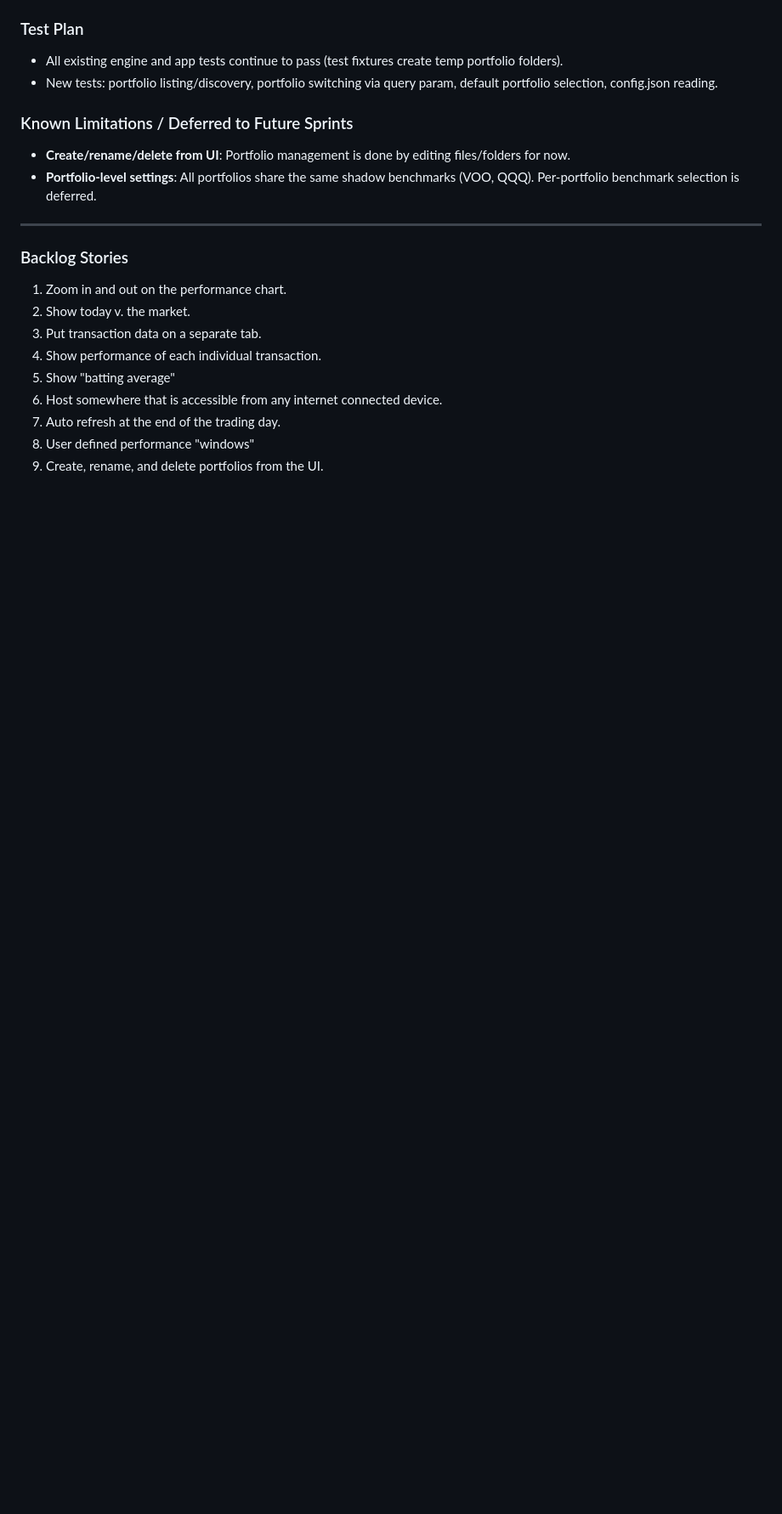
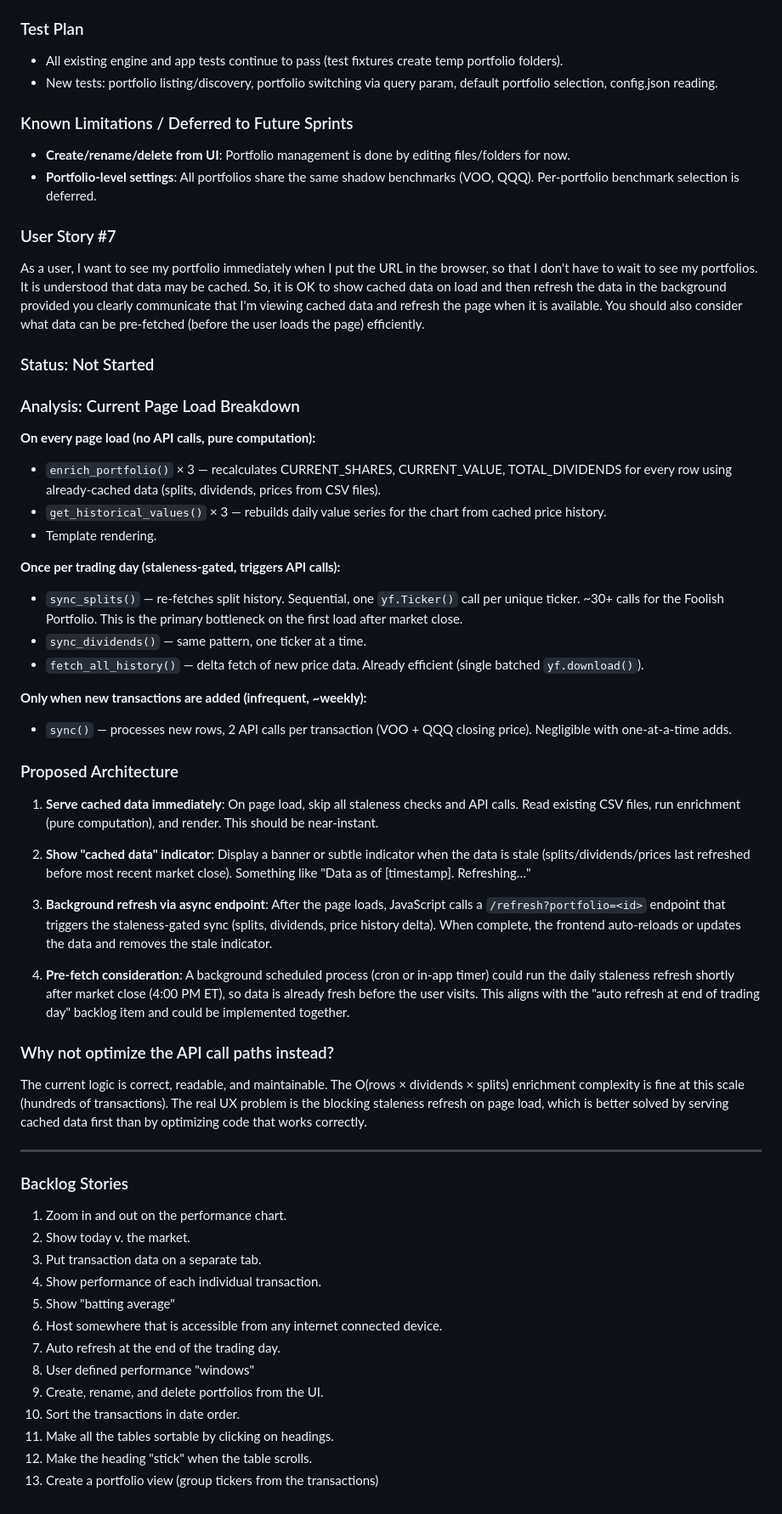
Before and after one commit to craigrow/Simple_Portfolio, a Markdown page: Specification.md, the part around the change. Shown at 85% size. Rendered like a GitHub page; blank space fills up the shorter version.

Commit message:
User Story #7: Add analysis and proposed architecture for cached data on load

```diff
--- a/Specification.md
+++ b/Specification.md
@@ -306,6 +306,39 @@ Simple_Portfolio/
 - **Create/rename/delete from UI**: Portfolio management is done by editing files/folders for now.
 - **Portfolio-level settings**: All portfolios share the same shadow benchmarks (VOO, QQQ). Per-portfolio benchmark selection is deferred.
 
+### User Story #7
+As a user, I want to see my portfolio immediately when I put the URL in the browser, so that I don't have to wait to see my portfolios. It is understood that data may be cached. So, it is OK to show cached data on load and then refresh the data in the background provided you clearly communicate that I'm viewing cached data and refresh the page when it is available. You should also consider what data can be pre-fetched (before the user loads the page) efficiently.
+
+### Status: Not Started
+
+### Analysis: Current Page Load Breakdown
+
+**On every page load (no API calls, pure computation):**
+- `enrich_portfolio()` × 3 — recalculates CURRENT_SHARES, CURRENT_VALUE, TOTAL_DIVIDENDS for every row using already-cached data (splits, dividends, prices from CSV files).
+- `get_historical_values()` × 3 — rebuilds daily value series for the chart from cached price history.
+- Template rendering.
+
+**Once per trading day (staleness-gated, triggers API calls):**
+- `sync_splits()` — re-fetches split history. Sequential, one `yf.Ticker()` call per unique ticker. ~30+ calls for the Foolish Portfolio. This is the primary bottleneck on the first load after market close.
+- `sync_dividends()` — same pattern, one ticker at a time.
+- `fetch_all_history()` — delta fetch of new price data. Already efficient (single batched `yf.download()`).
+
+**Only when new transactions are added (infrequent, ~weekly):**
+- `sync()` — processes new rows, 2 API calls per transaction (VOO + QQQ closing price). Negligible with one-at-a-time adds.
+
+### Proposed Architecture
+
+1. **Serve cached data immediately**: On page load, skip all staleness checks and API calls. Read existing CSV files, run enrichment (pure computation), and render. This should be near-instant.
+
+2. **Show "cached data" indicator**: Display a banner or subtle indicator when the data is stale (splits/dividends/prices last refreshed before most recent market close). Something like "Data as of [timestamp]. Refreshing…"
+
+3. **Background refresh via async endpoint**: After the page loads, JavaScript calls a `/refresh?portfolio=<id>` endpoint that triggers the staleness-gated sync (splits, dividends, price history delta). When complete, the frontend auto-reloads or updates the data and removes the stale indicator.
+
+4. **Pre-fetch consideration**: A background scheduled process (cron or in-app timer) could run the daily staleness refresh shortly after market close (4:00 PM ET), so data is already fresh before the user visits. This aligns with the "auto refresh at end of trading day" backlog item and could be implemented together.
+
+### Why not optimize the API call paths instead?
+The current logic is correct, readable, and maintainable. The O(rows × dividends × splits) enrichment complexity is fine at this scale (hundreds of transactions). The real UX problem is the blocking staleness refresh on page load, which is better solved by serving cached data first than by optimizing code that works correctly.
+
 ---
 
 ### Backlog Stories
@@ -318,3 +351,7 @@ Simple_Portfolio/
 7. Auto refresh at the end of the trading day.
 8. User defined performance "windows"
 9. Create, rename, and delete portfolios from the UI.
+10. Sort the transactions in date order.
+11. Make all the tables sortable by clicking on headings.
+12. Make the heading "stick" when the table scrolls.
+13. Create a portfolio view (group tickers from the transactions)
```
